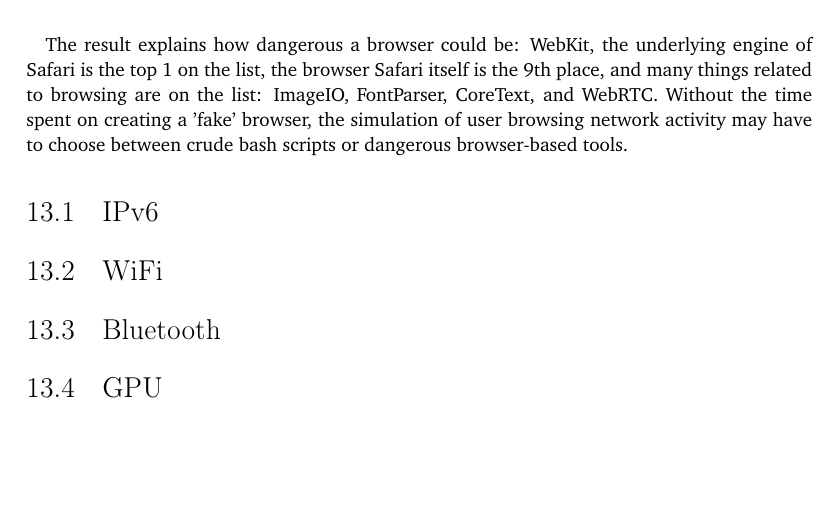
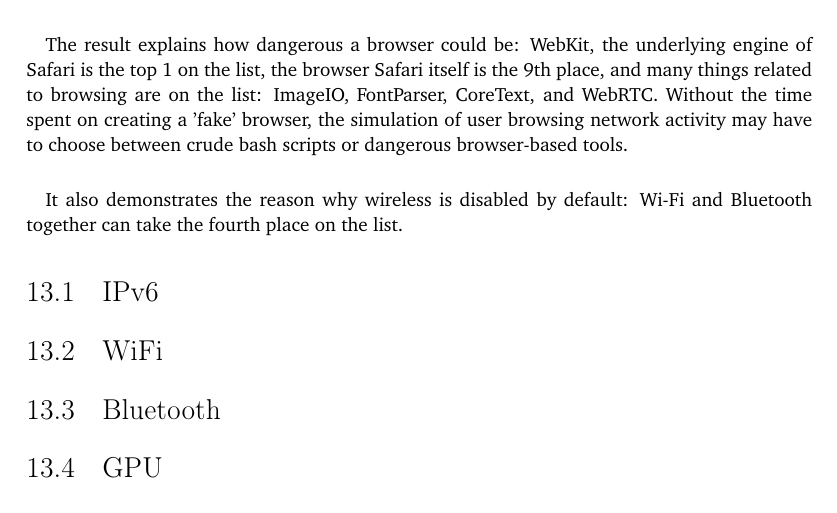
Before and after one commit to YongBinnnnnnnnnnnnnnnnnnnnnnnnnnnnnnnnn/hood, a LaTeX thesis (paper/paper.tex): part of page 58 of 69, cut so that both start at the same text, the shorter picture padded with empty space. Compiled offline with pdfLaTeX.

Commit message:
Update paper.tex

```diff
--- a/paper/paper.tex
+++ b/paper/paper.tex
@@ -679,6 +679,8 @@
 I collected texts of Apple security releases of its operating systems between Januray 8th 2020 and Januray 12th 2024 from Apple website and then counted the number of times of an component being mentioned in their security releases. See \cref{fig:apple-sec-release}. They are the top 15 mostly mentioned components with one exception: the number of "Wi-Fi + Bluetooth" is the sum of the two.
 \paragraph{}
 The result explains how dangerous a browser could be: WebKit, the underlying engine of Safari is the top 1 on the list, the browser Safari itself is the 9th place, and many things related to browsing are on the list: ImageIO, FontParser, CoreText, and WebRTC. Without the time spent on creating a 'fake' browser, the simulation of user browsing network activity may have to choose between crude bash scripts or dangerous browser-based tools.
+\paragraph{}
+It also demonstrates the reason why wireless is disabled by default: Wi-Fi and Bluetooth together can take the fourth place on the list.
 
 \section{IPv6}
 \section{WiFi}
```
